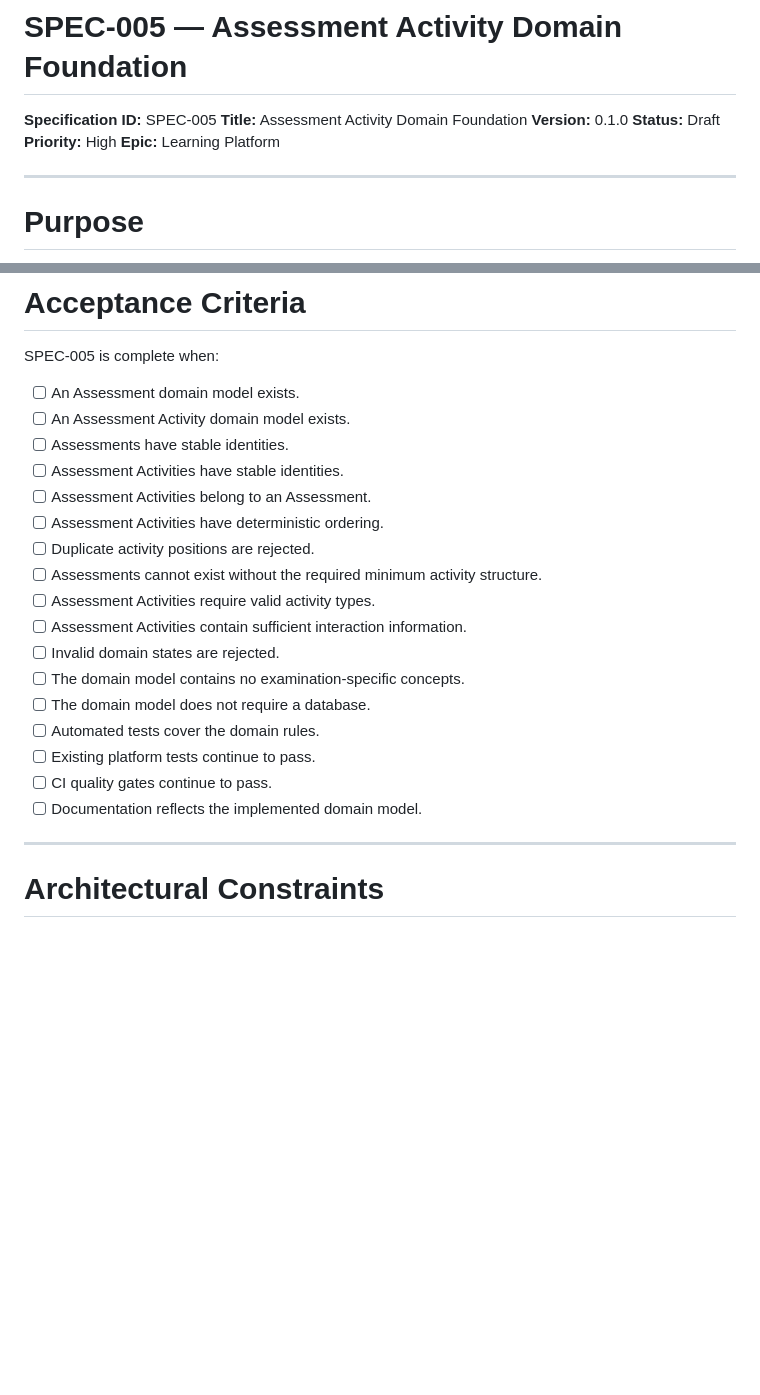
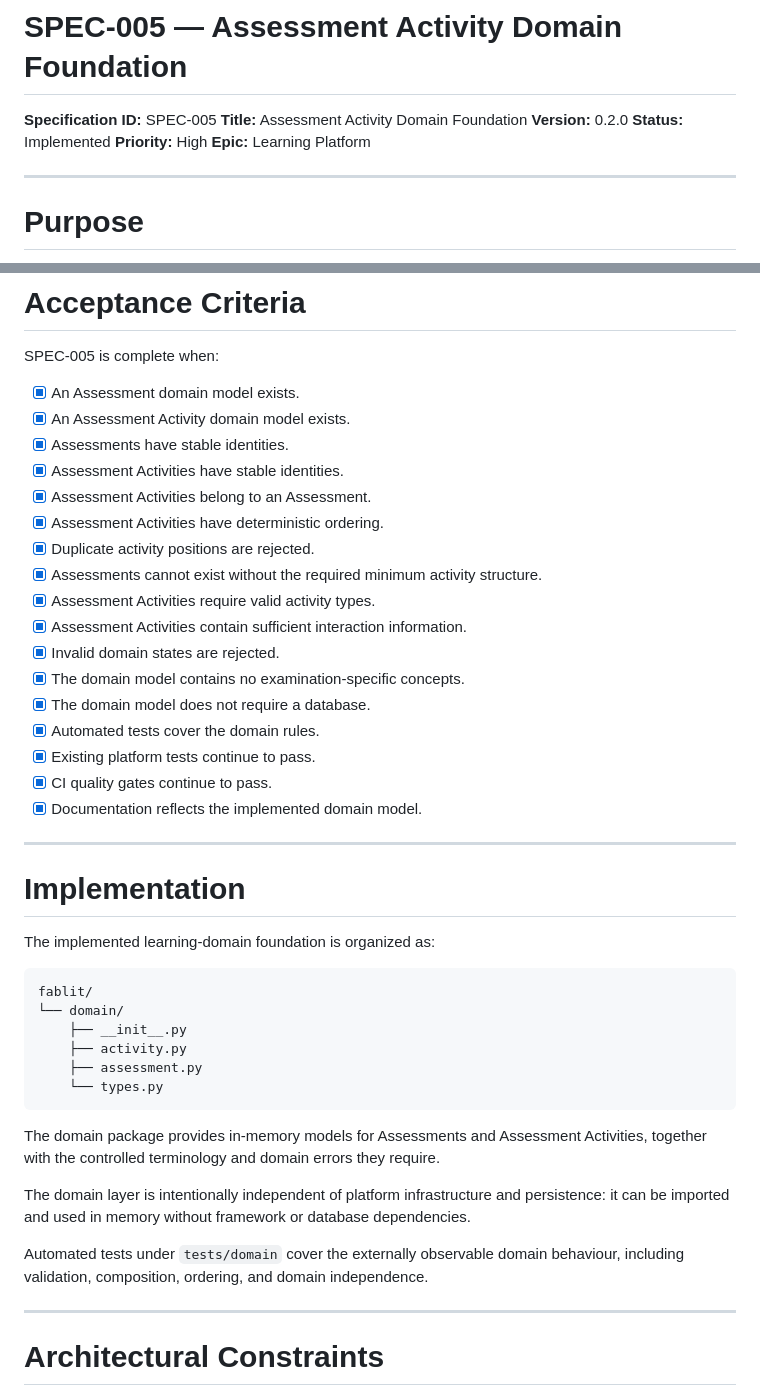
Before and after one commit to h3xh4wk/fablit, a Markdown page: specifications/platform/SPEC-005-assessment-activity-domain-foundation.md, 2 parts joined by grey strips. Drawn GitHub-style; blank space fills up the shorter version.

Commit message:
update documentation

````diff
--- a/specifications/platform/SPEC-005-assessment-activity-domain-foundation.md
+++ b/specifications/platform/SPEC-005-assessment-activity-domain-foundation.md
@@ -2,8 +2,8 @@
 
 **Specification ID:** SPEC-005
 **Title:** Assessment Activity Domain Foundation
-**Version:** 0.1.0
-**Status:** Draft
+**Version:** 0.2.0
+**Status:** Implemented
 **Priority:** High
 **Epic:** Learning Platform
 
@@ -466,23 +466,44 @@ Tests should focus on domain behaviour rather than implementation details.
 
 SPEC-005 is complete when:
 
-* [ ] An Assessment domain model exists.
-* [ ] An Assessment Activity domain model exists.
-* [ ] Assessments have stable identities.
-* [ ] Assessment Activities have stable identities.
-* [ ] Assessment Activities belong to an Assessment.
-* [ ] Assessment Activities have deterministic ordering.
-* [ ] Duplicate activity positions are rejected.
-* [ ] Assessments cannot exist without the required minimum activity structure.
-* [ ] Assessment Activities require valid activity types.
-* [ ] Assessment Activities contain sufficient interaction information.
-* [ ] Invalid domain states are rejected.
-* [ ] The domain model contains no examination-specific concepts.
-* [ ] The domain model does not require a database.
-* [ ] Automated tests cover the domain rules.
-* [ ] Existing platform tests continue to pass.
-* [ ] CI quality gates continue to pass.
-* [ ] Documentation reflects the implemented domain model.
+* [x] An Assessment domain model exists.
+* [x] An Assessment Activity domain model exists.
+* [x] Assessments have stable identities.
+* [x] Assessment Activities have stable identities.
+* [x] Assessment Activities belong to an Assessment.
+* [x] Assessment Activities have deterministic ordering.
+* [x] Duplicate activity positions are rejected.
+* [x] Assessments cannot exist without the required minimum activity structure.
+* [x] Assessment Activities require valid activity types.
+* [x] Assessment Activities contain sufficient interaction information.
+* [x] Invalid domain states are rejected.
+* [x] The domain model contains no examination-specific concepts.
+* [x] The domain model does not require a database.
+* [x] Automated tests cover the domain rules.
+* [x] Existing platform tests continue to pass.
+* [x] CI quality gates continue to pass.
+* [x] Documentation reflects the implemented domain model.
+
+---
+
+# Implementation
+
+The implemented learning-domain foundation is organized as:
+
+```text
+fablit/
+└── domain/
+    ├── __init__.py
+    ├── activity.py
+    ├── assessment.py
+    └── types.py
+```
+
+The domain package provides in-memory models for Assessments and Assessment Activities, together with the controlled terminology and domain errors they require.
+
+The domain layer is intentionally independent of platform infrastructure and persistence: it can be imported and used in memory without framework or database dependencies.
+
+Automated tests under `tests/domain` cover the externally observable domain behaviour, including validation, composition, ordering, and domain independence.
 
 ---
 
````
Also changed, not shown: README.md (+1 -1 lines), docs/architecture/domain_language.md (+10 -8 lines).
